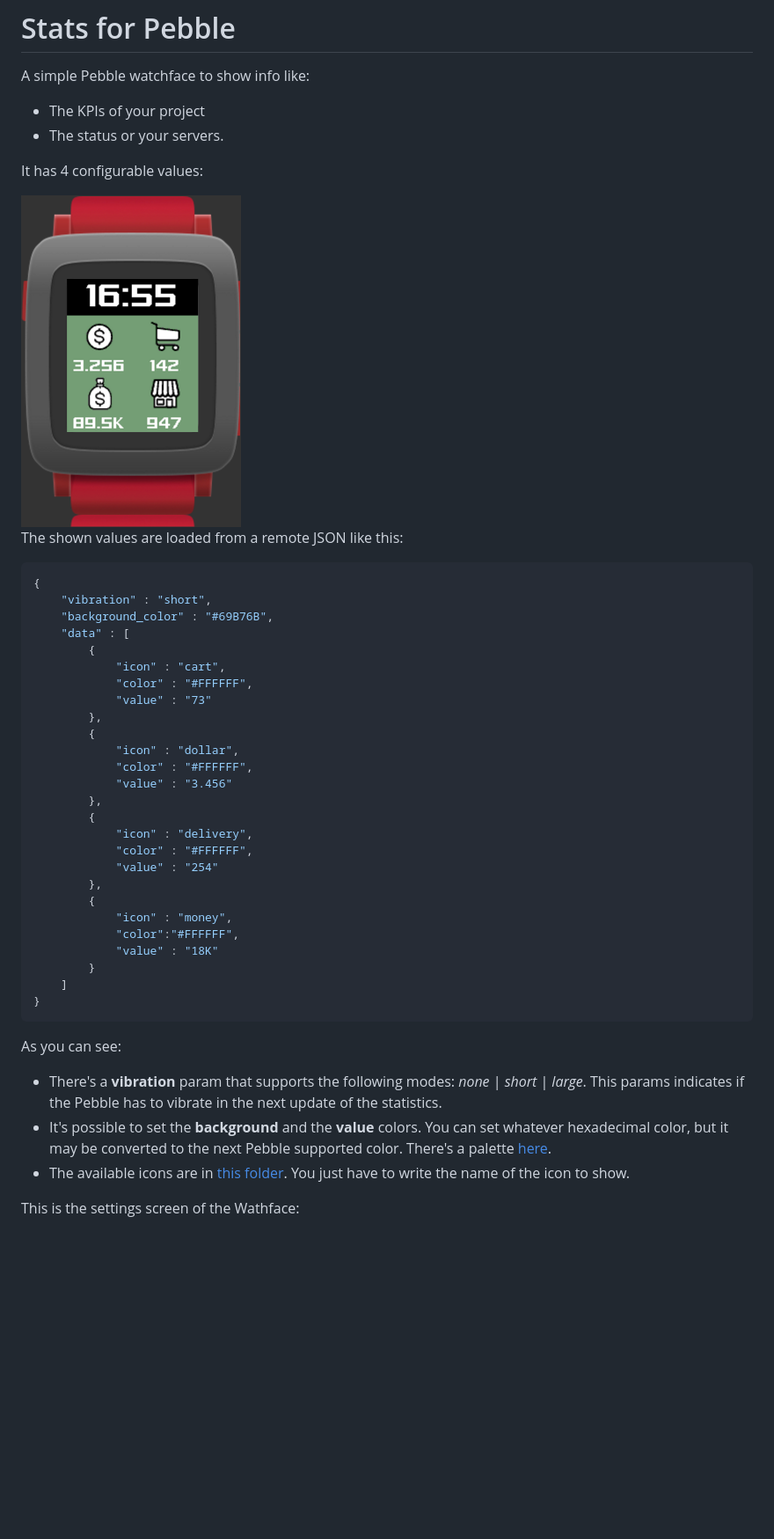
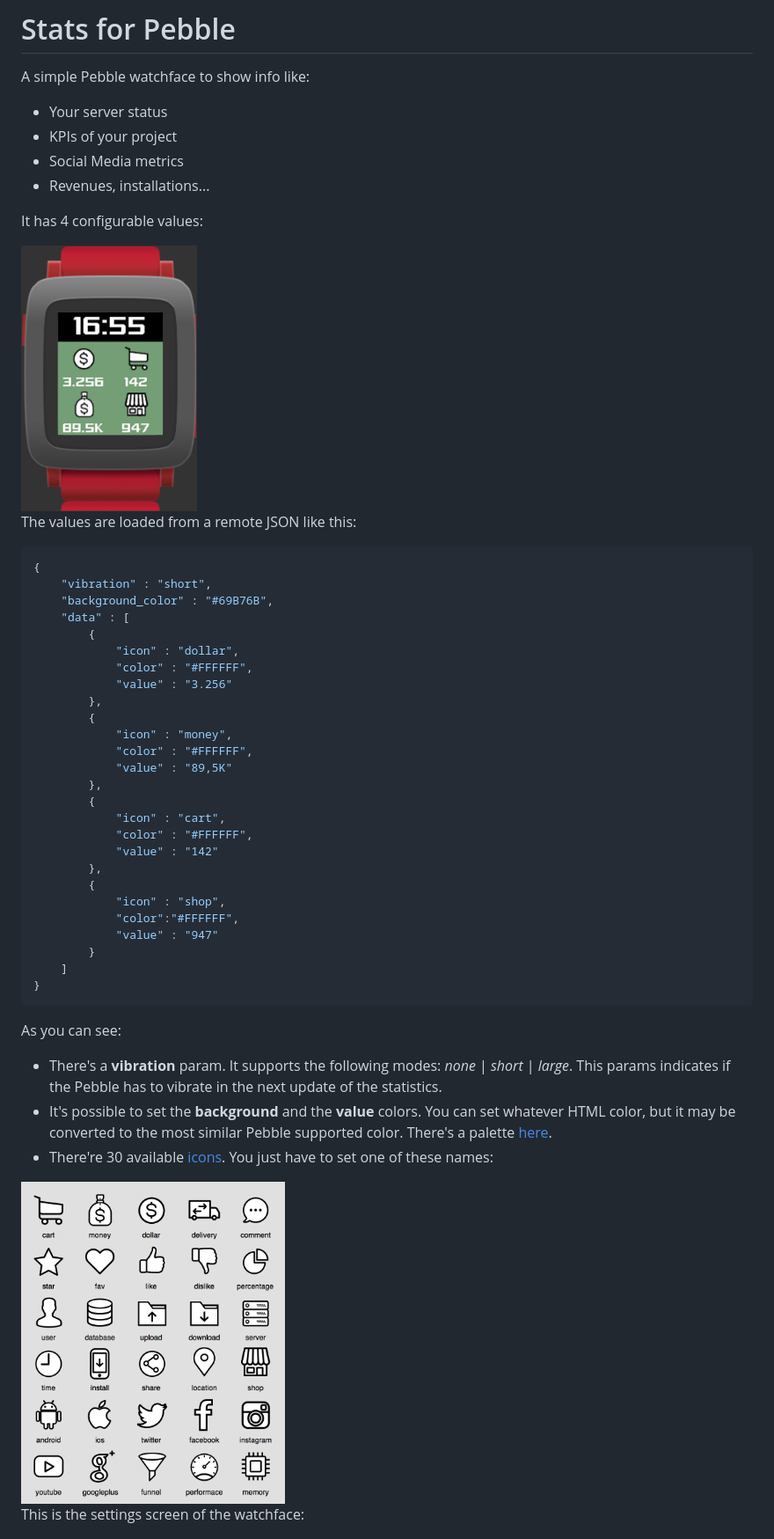
Before and after one commit to xaman/StatsForPebble, a Markdown page: README.md, the part around the change printed below. Shown: that part at 88% size. Drawn GitHub-style; pictures changed too: screenshots/icons.png; blank space fills up the shorter version.

Commit message:
EDIT -Some changes to explain the latest features

```diff
--- a/README.md
+++ b/README.md
@@ -2,14 +2,16 @@
 
 A simple Pebble watchface to show info like:
 
-* The KPIs of your project
-* The status or your servers.
+* Your server status
+* KPIs of your project
+* Social Media metrics
+* Revenues, installations...
 
 It has 4 configurable values:
 
-<img src="screenshots/screenshot.png" width="250" />
+<img src="screenshots/screenshot.png" width="200" />
 
-The shown values are loaded from a remote JSON like this:
+The values are loaded from a remote JSON like this:
 
 ~~~json
 {
@@ -17,24 +19,24 @@ The shown values are loaded from a remote JSON like this:
 	"background_color" : "#69B76B",
 	"data" : [
 		{
-			"icon" : "cart",
-			"color" : "#FFFFFF",
-			"value" : "73"
-		},
-		{
 			"icon" : "dollar",
 			"color" : "#FFFFFF",
-			"value" : "3.456"
-		},
-		{
-			"icon" : "delivery",
-			"color" : "#FFFFFF",
-			"value" : "254"
+			"value" : "3.256"
 		},
 		{
 			"icon" : "money",
+			"color" : "#FFFFFF",
+			"value" : "89,5K"
+		},
+		{
+			"icon" : "cart",
+			"color" : "#FFFFFF",
+			"value" : "142"
+		},
+		{
+			"icon" : "shop",
 			"color":"#FFFFFF",
-			"value" : "18K"
+			"value" : "947"
 		}
 	]
 }
@@ -42,12 +44,15 @@ The shown values are loaded from a remote JSON like this:
 
 As you can see:
 
-* There's a **vibration** param that supports the following modes: *none* | *short* | *large*. This params indicates if the Pebble has to vibrate in the next update of the statistics.
-* It's possible to set the **background** and the **value** colors. You can set whatever hexadecimal color, but it may be converted to the next Pebble supported color. There's a palette [here](https://developer.pebble.com/guides/tools-and-resources/color-picker/).
-* The available icons are in [this folder](resources/images). You just have to write the name of the icon to show.
+* There's a **vibration** param. It supports the following modes: *none* | *short* | *large*. This params indicates if the Pebble has to vibrate in the next update of the statistics.
+* It's possible to set the **background** and the **value** colors. You can set whatever HTML color, but it may be converted to the most similar Pebble supported color. There's a palette [here](https://developer.pebble.com/guides/tools-and-resources/color-picker/).
+* There're 30 available [icons](resources/images). You just have to set one of these names:
+
+<img src="screenshots/icons.png" width="300" />
 
 
-This is the settings screen of the Wathface:
+
+This is the settings screen of the watchface:
 
 <img src="screenshots/screenshot2.png" width="300" />
 
```
Also changed, not shown: other parts of README.md (+8 -1 lines).
